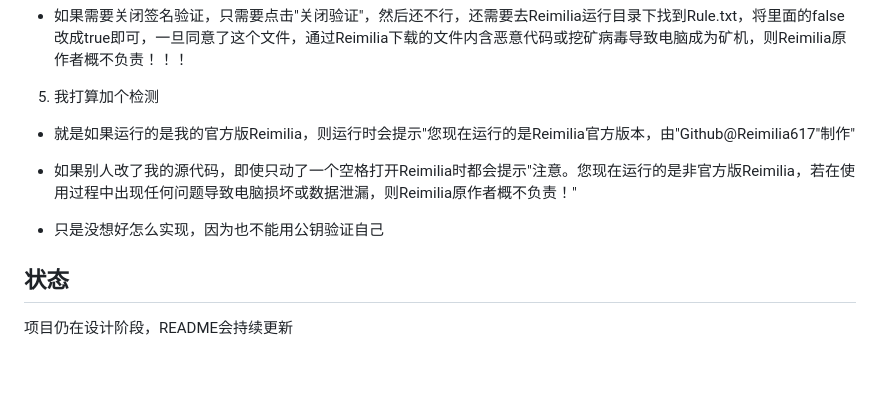
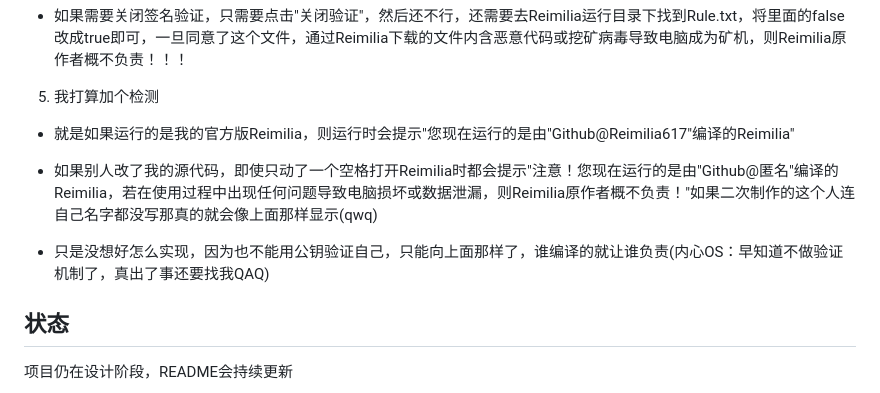
Before and after one commit to Reimilia617/Reimilia, a Markdown page: README.md, the part around the change. GitHub-like rendering; blank space fills up the shorter version.

Commit message:
README常规更新

```diff
--- a/README.md
+++ b/README.md
@@ -111,11 +111,11 @@ rm -rf ~/.reimilia_cache
 - 如果需要关闭签名验证，只需要点击"关闭验证"，然后还不行，还需要去Reimilia运行目录下找到Rule.txt，将里面的false改成true即可，一旦同意了这个文件，通过Reimilia下载的文件内含恶意代码或挖矿病毒导致电脑成为矿机，则Reimilia原作者概不负责！！！
 
 5. 我打算加个检测
-- 就是如果运行的是我的官方版Reimilia，则运行时会提示"您现在运行的是Reimilia官方版本，由"Github@Reimilia617"制作"
+- 就是如果运行的是我的官方版Reimilia，则运行时会提示"您现在运行的是由"Github@Reimilia617"编译的Reimilia"
 
-- 如果别人改了我的源代码，即使只动了一个空格打开Reimilia时都会提示"注意。您现在运行的是非官方版Reimilia，若在使用过程中出现任何问题导致电脑损坏或数据泄漏，则Reimilia原作者概不负责！"
+- 如果别人改了我的源代码，即使只动了一个空格打开Reimilia时都会提示"注意！您现在运行的是由"Github@匿名"编译的Reimilia，若在使用过程中出现任何问题导致电脑损坏或数据泄漏，则Reimilia原作者概不负责！"如果二次制作的这个人连自己名字都没写那真的就会像上面那样显示(qwq)
 
-- 只是没想好怎么实现，因为也不能用公钥验证自己
+- 只是没想好怎么实现，因为也不能用公钥验证自己，只能向上面那样了，谁编译的就让谁负责(内心OS：早知道不做验证机制了，真出了事还要找我QAQ)
 
 ## 状态
 项目仍在设计阶段，README会持续更新
```
